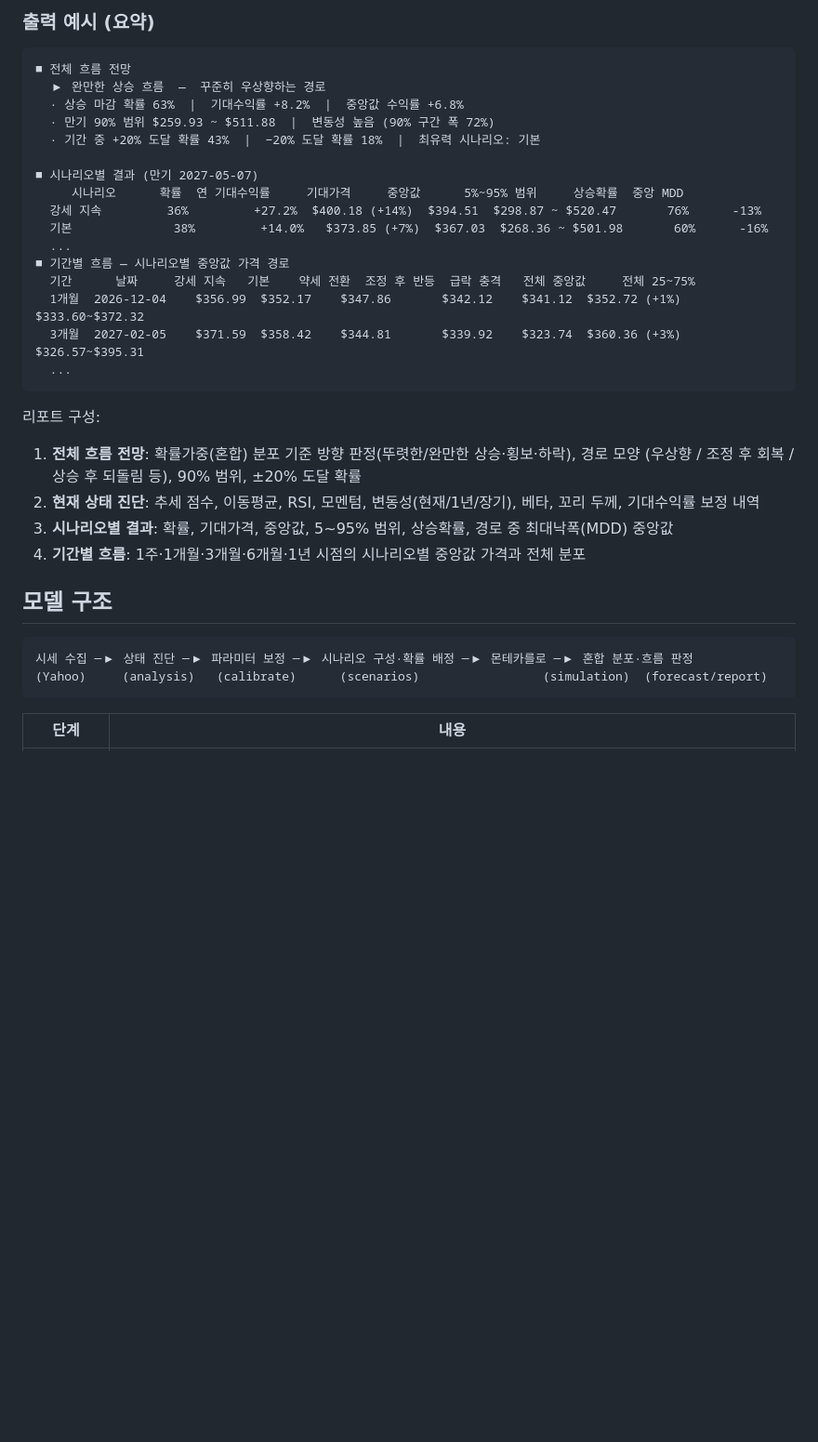
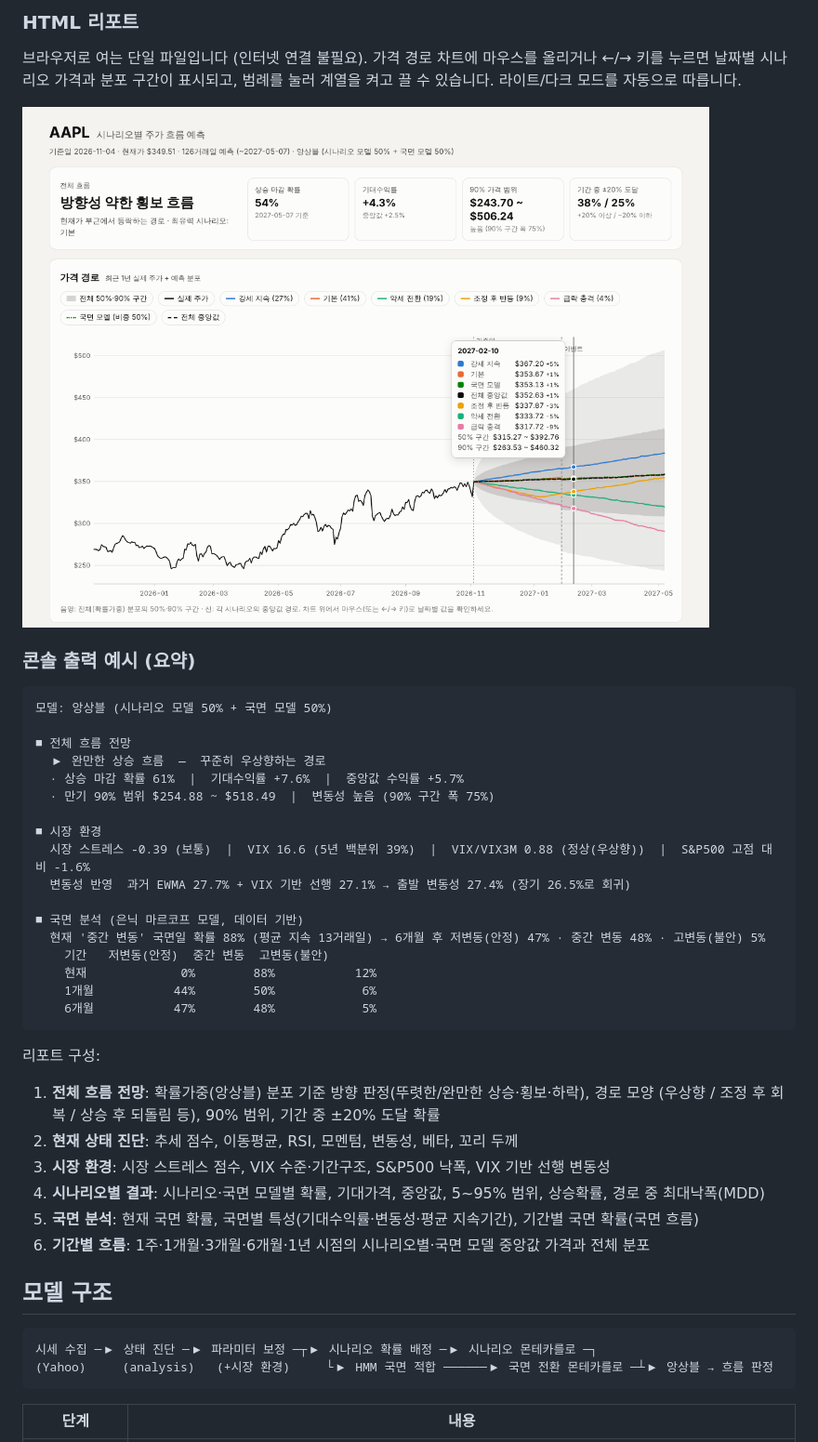
Before and after one commit to mingue0425-sys/STk, a Markdown page: README.md, the part around one of its changes. Shown at 93% size. GitHub-like rendering; pictures changed too: docs/example_html.png (added); blank space fills up the shorter version.

````diff
--- a/README.md
+++ b/README.md
@@ -29,38 +38,48 @@ python -m stk scenarios > my.json          # 시나리오 설정 내보내기
 
-### 출력 예시 (요약)
+### HTML 리포트
+
+브라우저로 여는 단일 파일입니다 (인터넷 연결 불필요). 가격 경로 차트에 마우스를 올리거나 ←/→ 키를 누르면
+날짜별 시나리오 가격과 분포 구간이 표시되고, 범례를 눌러 계열을 켜고 끌 수 있습니다. 라이트/다크 모드를 자동으로 따릅니다.
+
+![HTML 리포트](docs/example_html.png)
+
+### 콘솔 출력 예시 (요약)
 
 ```
+모델: 앙상블 (시나리오 모델 50% + 국면 모델 50%)
+
 ■ 전체 흐름 전망
   ▶ 완만한 상승 흐름  —  꾸준히 우상향하는 경로
-  · 상승 마감 확률 63%  |  기대수익률 +8.2%  |  중앙값 수익률 +6.8%
-  · 만기 90% 범위 $259.93 ~ $511.88  |  변동성 높음 (90% 구간 폭 72%)
-  · 기간 중 +20% 도달 확률 43%  |  −20% 도달 확률 18%  |  최유력 시나리오: 기본
+  · 상승 마감 확률 61%  |  기대수익률 +7.6%  |  중앙값 수익률 +5.7%
+  · 만기 90% 범위 $254.88 ~ $518.49  |  변동성 높음 (90% 구간 폭 75%)
 
-■ 시나리오별 결과 (만기 2027-05-07)
-     시나리오      확률  연 기대수익률     기대가격     중앙값      5%~95% 범위     상승확률  중앙 MDD
-  강세 지속         36%         +27.2%  $400.18 (+14%)  $394.51  $298.87 ~ $520.47       76%      -13%
-  기본              38%         +14.0%   $373.85 (+7%)  $367.03  $268.36 ~ $501.98       60%      -16%
-  ...
-■ 기간별 흐름 — 시나리오별 중앙값 가격 경로
-  기간      날짜     강세 지속   기본    약세 전환  조정 후 반등  급락 충격   전체 중앙값     전체 25~75%
-  1개월  2026-12-04    $356.99  $352.17    $347.86       $342.12    $341.12  $352.72 (+1%)  $333.60~$372.32
-  3개월  2027-02-05    $371.59  $358.42    $344.81       $339.92    $323.74  $360.36 (+3%)  $326.57~$395.31
-  ...
+■ 시장 환경
+  시장 스트레스 -0.39 (보통)  |  VIX 16.6 (5년 백분위 39%)  |  VIX/VIX3M 0.88 (정상(우상향))  |  S&P500 고점 대비 -1.6%
+  변동성 반영  과거 EWMA 27.7% + VIX 기반 선행 27.1% → 출발 변동성 27.4% (장기 26.5%로 회귀)
+
+■ 국면 분석 (은닉 마르코프 모델, 데이터 기반)
+  현재 '중간 변동' 국면일 확률 88% (평균 지속 13거래일) → 6개월 후 저변동(안정) 47% · 중간 변동 48% · 고변동(불안) 5%
+    기간   저변동(안정)  중간 변동  고변동(불안)
+    현재             0%        88%           12%
+    1개월           44%        50%            6%
+    6개월           47%        48%            5%
 ```
 
 리포트 구성:
 
-1. **전체 흐름 전망**: 확률가중(혼합) 분포 기준 방향 판정(뚜렷한/완만한 상승·횡보·하락), 경로 모양
-   (우상향 / 조정 후 회복 / 상승 후 되돌림 등), 90% 범위, ±20% 도달 확률
-2. **현재 상태 진단**: 추세 점수, 이동평균, RSI, 모멘텀, 변동성(현재/1년/장기), 베타, 꼬리 두께, 기대수익률 보정 내역
-3. **시나리오별 결과**: 확률, 기대가격, 중앙값, 5~95% 범위, 상승확률, 경로 중 최대낙폭(MDD) 중앙값
-4. **기간별 흐름**: 1주·1개월·3개월·6개월·1년 시점의 시나리오별 중앙값 가격과 전체 분포
+1. **전체 흐름 전망**: 확률가중(앙상블) 분포 기준 방향 판정(뚜렷한/완만한 상승·횡보·하락), 경로 모양
+   (우상향 / 조정 후 회복 / 상승 후 되돌림 등), 90% 범위, 기간 중 ±20% 도달 확률
+2. **현재 상태 진단**: 추세 점수, 이동평균, RSI, 모멘텀, 변동성, 베타, 꼬리 두께
+3. **시장 환경**: 시장 스트레스 점수, VIX 수준·기간구조, S&P500 낙폭, VIX 기반 선행 변동성
+4. **시나리오별 결과**: 시나리오·국면 모델별 확률, 기대가격, 중앙값, 5~95% 범위, 상승확률, 경로 중 최대낙폭(MDD)
+5. **국면 분석**: 현재 국면 확률, 국면별 특성(기대수익률·변동성·평균 지속기간), 기간별 국면 확률(국면 흐름)
+6. **기간별 흐름**: 1주·1개월·3개월·6개월·1년 시점의 시나리오별·국면 모델 중앙값 가격과 전체 분포
 
 ## 모델 구조
 
 ```
-시세 수집 ─▶ 상태 진단 ─▶ 파라미터 보정 ─▶ 시나리오 구성·확률 배정 ─▶ 몬테카를로 ─▶ 혼합 분포·흐름 판정
-(Yahoo)     (analysis)   (calibrate)      (scenarios)                 (simulation)  (forecast/report)
+시세 수집 ─▶ 상태 진단 ─▶ 파라미터 보정 ─┬▶ 시나리오 확률 배정 ─▶ 시나리오 몬테카를로 ─┐
+(Yahoo)     (analysis)   (+시장 환경)     └▶ HMM 국면 적합 ──────▶ 국면 전환 몬테카를로 ─┴▶ 앙상블 → 흐름 판정
 ```
 
 | 단계 | 내용 |
````
Also changed, not shown: other parts of README.md (+88 -60 lines), docs/example_NVDA.png (deleted), docs/example_chart.png (added), 16 other files.
